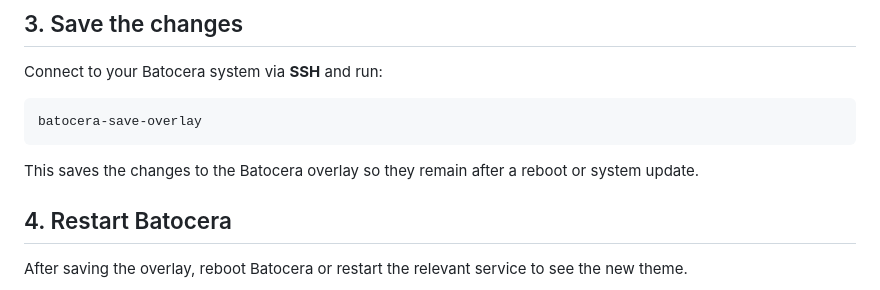
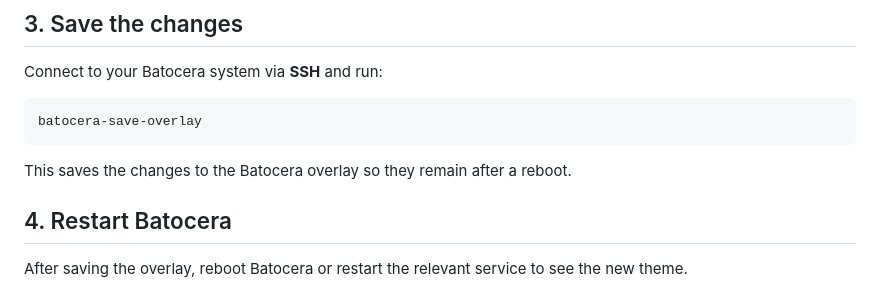
Before and after one commit to pasmaskas/Batocera-Web-Services-Netflix-Inspired-Theme, a Markdown page: README.md, the part around the change. Drawn GitHub-style.

````diff
--- a/README.md
+++ b/README.md
@@ -60,7 +60,7 @@ Connect to your Batocera system via **SSH** and run:
 batocera-save-overlay
 ```
 
-This saves the changes to the Batocera overlay so they remain after a reboot or system update.
+This saves the changes to the Batocera overlay so they remain after a reboot.
 
 ## 4. Restart Batocera
 
````
